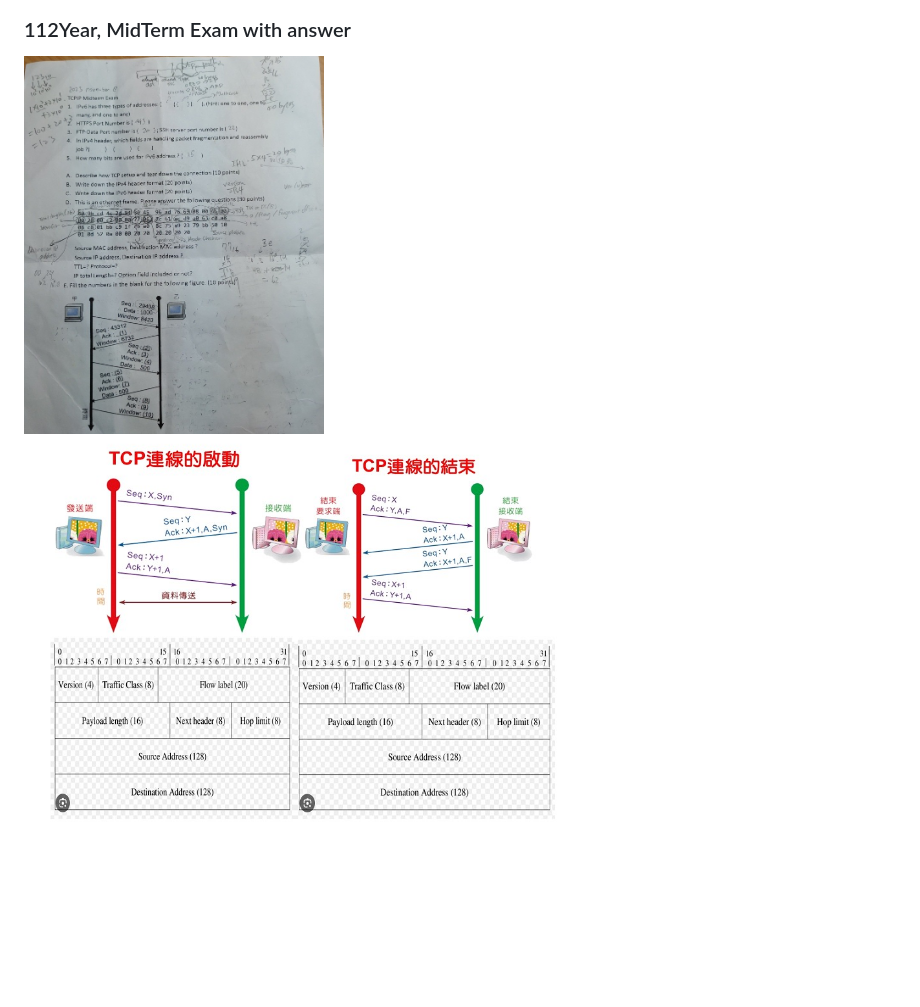
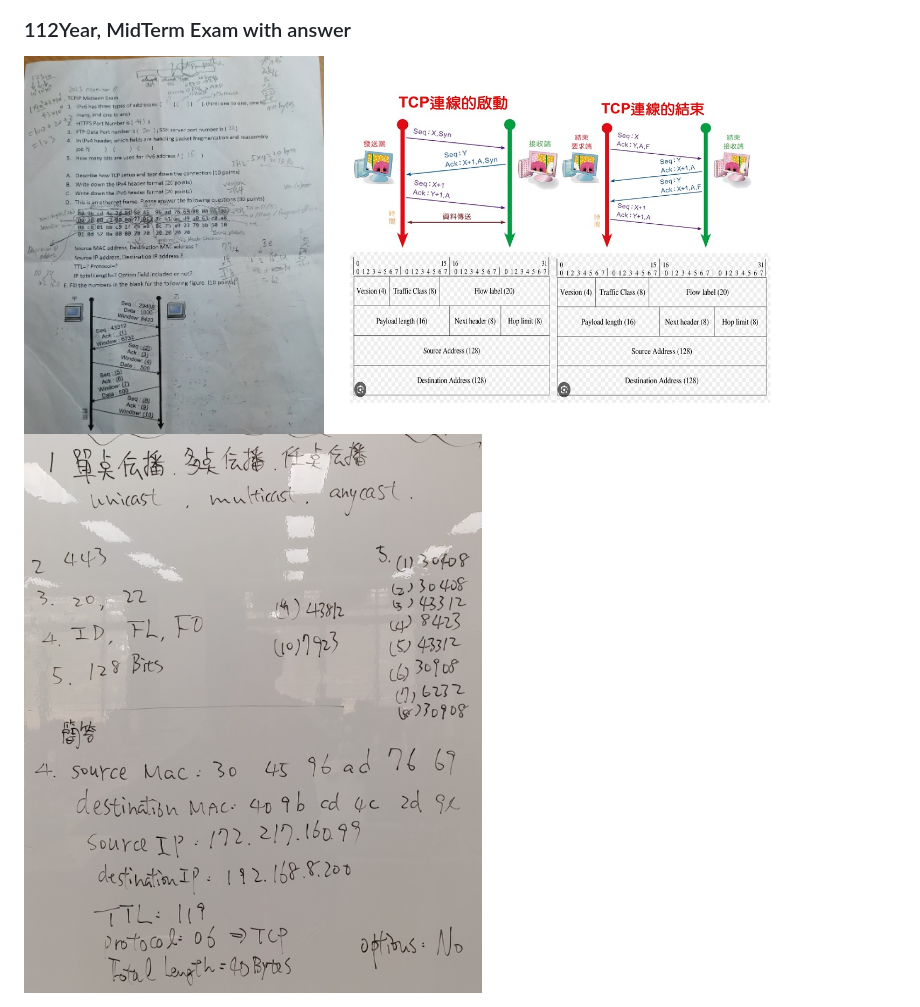
Before and after one commit to nicoakuang/NQUClass, a Markdown page: TCPIP/README.md, the part around the change. Rendered like a GitHub page; pictures changed too: TCPIP/Images/answers.jpg (added); blank space fills up the shorter version.

Commit message:
Add MidTermExam

```diff
--- a/TCPIP/README.md
+++ b/TCPIP/README.md
@@ -13,6 +13,6 @@ Anynote:
 ### 112Year, MidTerm Exam with answer
 <div style="display:flex; flex-direction:row; justify-content: space-between; align-items: center;">
   <img src="Images/midexam.jpg" width="300"/>
-  <img src="Images/answer.jpg" width="600"/>
-
+  <img src="Images/answer.jpg" width="500"/>
+  <img src="Images/answers.jpg" width="500"/>
 </div>
```
